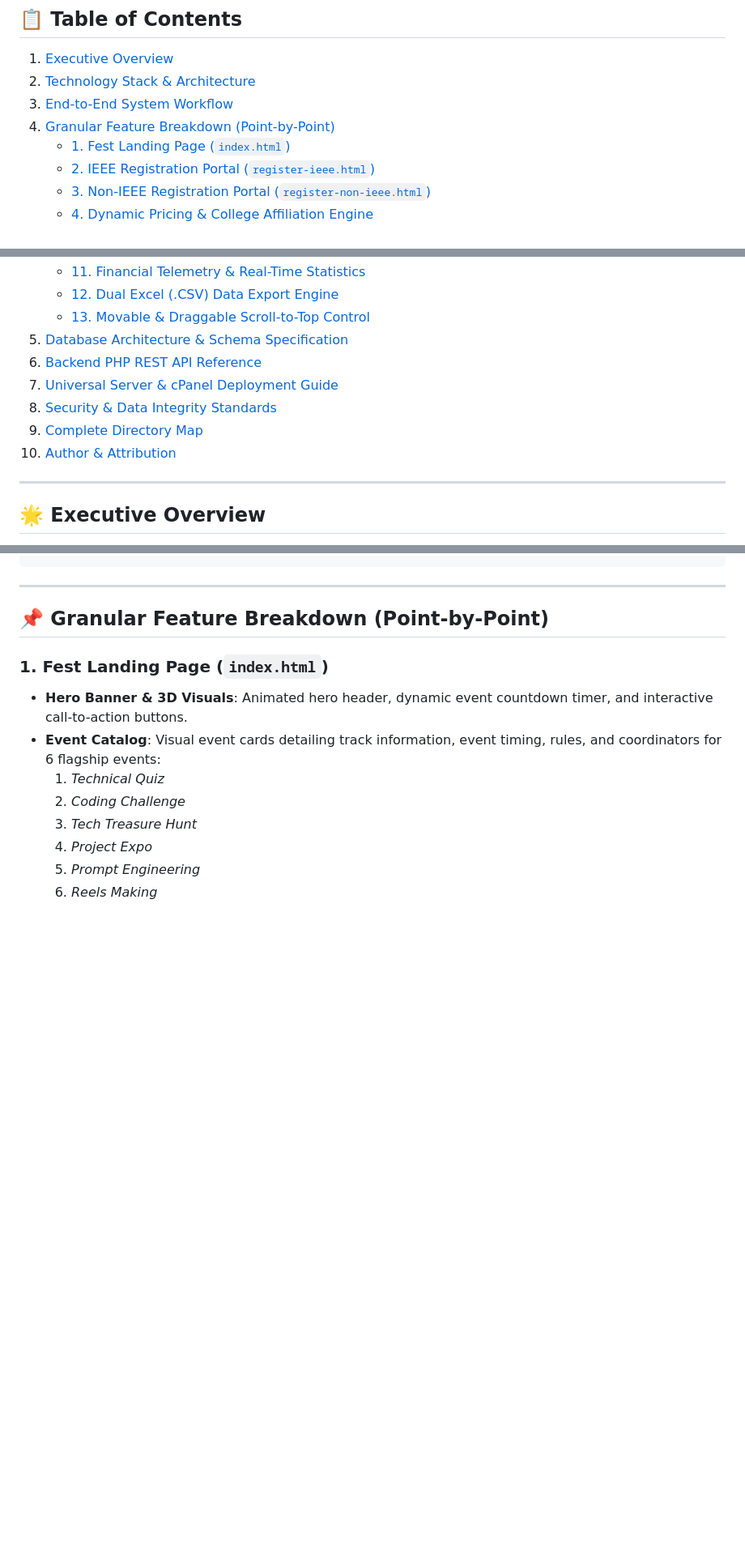
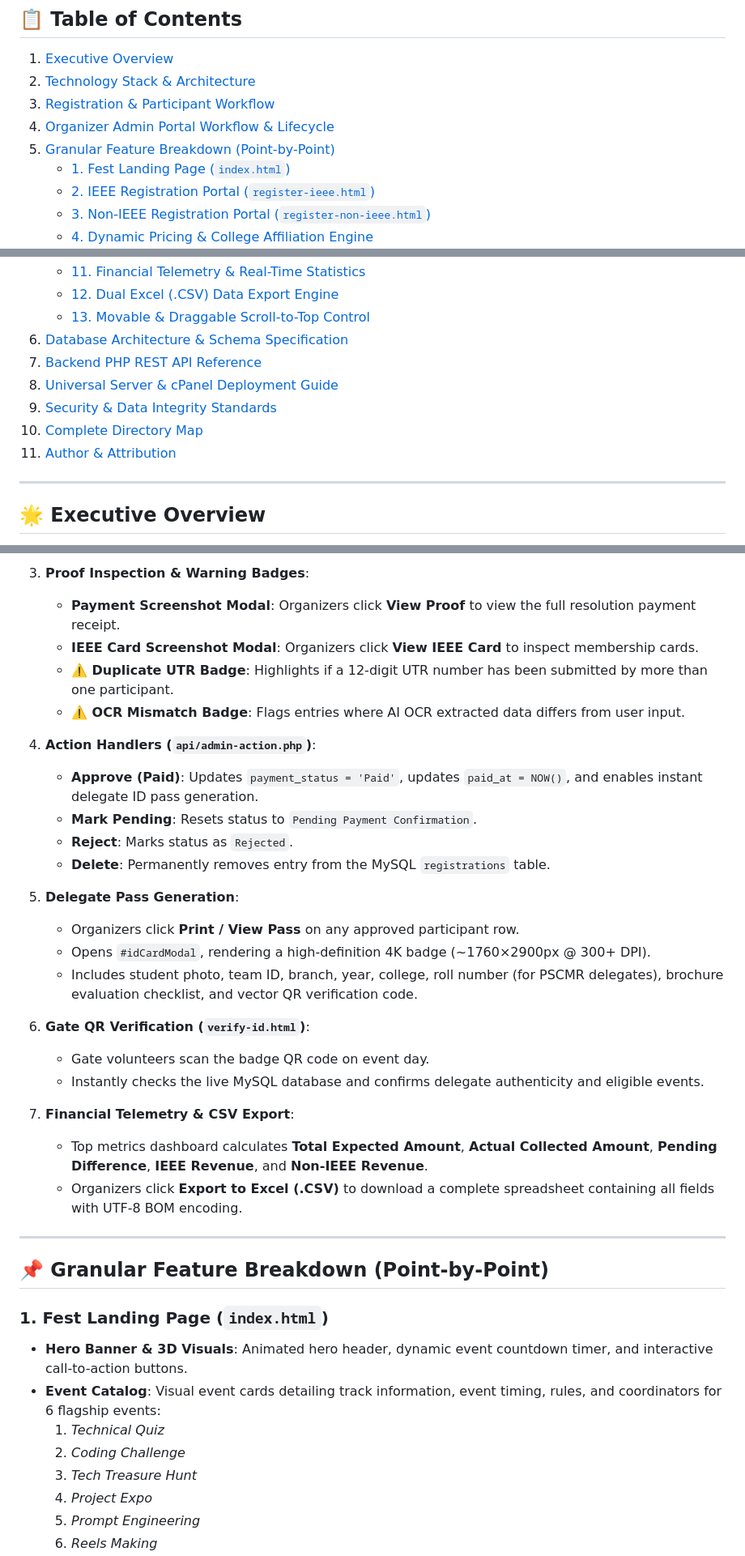
Before and after one commit to jai07o/Innowave-2026, a Markdown page: README.md, 3 parts joined by grey strips. Shown at 81% size. GitHub-like rendering; blank space fills up the shorter version.

```diff
--- a/README.md
+++ b/README.md
@@ -15,8 +15,9 @@
 ## 📋 Table of Contents
 1. [Executive Overview](#-executive-overview)
 2. [Technology Stack & Architecture](#-technology-stack--architecture)
-3. [End-to-End System Workflow](#-end-to-end-system-workflow)
-4. [Granular Feature Breakdown (Point-by-Point)](#-granular-feature-breakdown-point-by-point)
+3. [Registration & Participant Workflow](#-registration--participant-workflow)
+4. [Organizer Admin Portal Workflow & Lifecycle](#-organizer-admin-portal-workflow--lifecycle)
+5. [Granular Feature Breakdown (Point-by-Point)](#-granular-feature-breakdown-point-by-point)
    - [1. Fest Landing Page (`index.html`)](#1-fest-landing-page-indexhtml)
    - [2. IEEE Registration Portal (`register-ieee.html`)](#2-ieee-registration-portal-register-ieeehtml)
    - [3. Non-IEEE Registration Portal (`register-non-ieee.html`)](#3-non-ieee-registration-portal-register-non-ieeehtml)
@@ -30,12 +31,12 @@
    - [11. Financial Telemetry & Real-Time Statistics](#11-financial-telemetry--real-time-statistics)
    - [12. Dual Excel (.CSV) Data Export Engine](#12-dual-excel-csv-data-export-engine)
    - [13. Movable & Draggable Scroll-to-Top Control](#13-movable--draggable-scroll-to-top-control)
-5. [Database Architecture & Schema Specification](#-database-architecture--schema-specification)
-6. [Backend PHP REST API Reference](#-backend-php-rest-api-reference)
-7. [Universal Server & cPanel Deployment Guide](#-universal-server--cpanel-deployment-guide)
-8. [Security & Data Integrity Standards](#-security--data-integrity-standards)
-9. [Complete Directory Map](#-complete-directory-map)
-10. [Author & Attribution](#-author--attribution)
+6. [Database Architecture & Schema Specification](#-database-architecture--schema-specification)
+7. [Backend PHP REST API Reference](#-backend-php-rest-api-reference)
+8. [Universal Server & cPanel Deployment Guide](#-universal-server--cpanel-deployment-guide)
+9. [Security & Data Integrity Standards](#-security--data-integrity-standards)
+10. [Complete Directory Map](#-complete-directory-map)
+11. [Author & Attribution](#-author--attribution)
 
 ---
 
@@ -128,3 +179,27 @@ Designed to be **100% server-agnostic**, the platform operates on any standard P
+3. **Proof Inspection & Warning Badges**:
+   - **Payment Screenshot Modal**: Organizers click **View Proof** to view the full resolution payment receipt.
+   - **IEEE Card Screenshot Modal**: Organizers click **View IEEE Card** to inspect membership cards.
+   - **⚠️ Duplicate UTR Badge**: Highlights if a 12-digit UTR number has been submitted by more than one participant.
+   - **⚠️ OCR Mismatch Badge**: Flags entries where AI OCR extracted data differs from user input.
+
+4. **Action Handlers (`api/admin-action.php`)**:
+   - **Approve (Paid)**: Updates `payment_status = 'Paid'`, updates `paid_at = NOW()`, and enables instant delegate ID pass generation.
+   - **Mark Pending**: Resets status to `Pending Payment Confirmation`.
+   - **Reject**: Marks status as `Rejected`.
+   - **Delete**: Permanently removes entry from the MySQL `registrations` table.
+
+5. **Delegate Pass Generation**:
+   - Organizers click **Print / View Pass** on any approved participant row.
+   - Opens `#idCardModal`, rendering a high-definition 4K badge (~1760×2900px @ 300+ DPI).
+   - Includes student photo, team ID, branch, year, college, roll number (for PSCMR delegates), brochure evaluation checklist, and vector QR verification code.
+
+6. **Gate QR Verification (`verify-id.html`)**:
+   - Gate volunteers scan the badge QR code on event day.
+   - Instantly checks the live MySQL database and confirms delegate authenticity and eligible events.
+
+7. **Financial Telemetry & CSV Export**:
+   - Top metrics dashboard calculates **Total Expected Amount**, **Actual Collected Amount**, **Pending Difference**, **IEEE Revenue**, and **Non-IEEE Revenue**.
+   - Organizers click **Export to Excel (.CSV)** to download a complete spreadsheet containing all fields with UTF-8 BOM encoding.
 
 ---
 
```
Also changed, not shown: other parts of README.md (+70 -20 lines).
